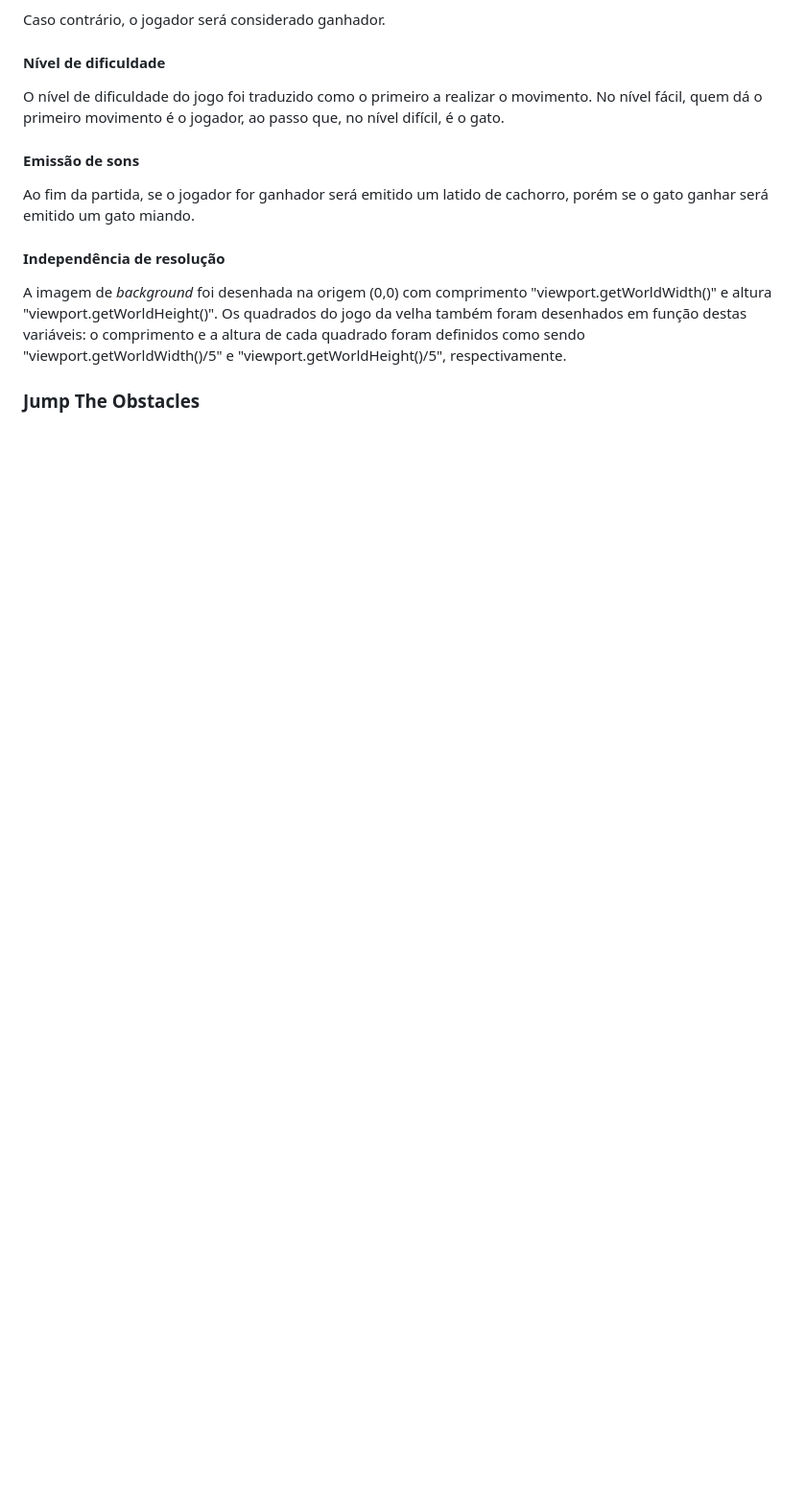
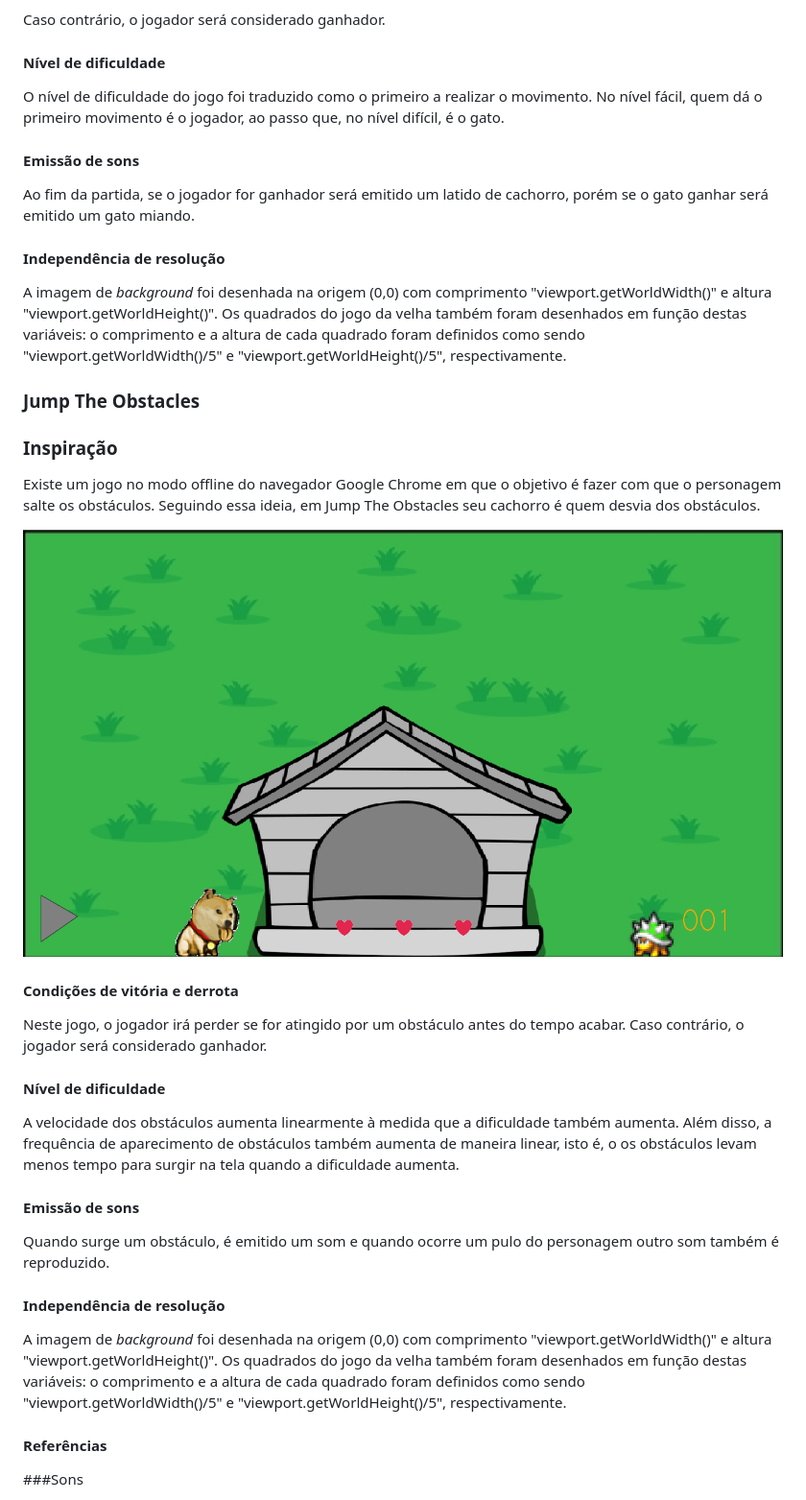
Before and after one commit to fegemo/cefet-games-meow-au, a Markdown page: README.md, the part around the change printed below. Shown: that part at 96% size. Rendered like a GitHub page; pictures changed too: docs/jumptheobstacles-gameplay.png (added); blank space fills up the shorter version.

Commit message:
Removidos arquivos não utilizados e adicionada descrição de Jump The Obstacles

```diff
--- a/README.md
+++ b/README.md
@@ -39,3 +39,31 @@ Ao fim da partida, se o jogador for ganhador será emitido um latido de cachorro
 A imagem de _background_ foi desenhada na origem (0,0) com comprimento "viewport.getWorldWidth()" e altura "viewport.getWorldHeight()". Os quadrados do jogo da velha também foram desenhados em função destas variáveis: o comprimento e a altura de cada quadrado foram definidos como sendo "viewport.getWorldWidth()/5" e "viewport.getWorldHeight()/5", respectivamente.
 
 ### Jump The Obstacles
+
+### Inspiração
+
+Existe um jogo no modo offline do navegador Google Chrome em que o objetivo é fazer com que o personagem salte os obstáculos. Seguindo essa ideia, em Jump The Obstacles seu cachorro é quem desvia dos obstáculos.
+
+![Minigame 'Jump The Obstacles'](docs/jumptheobstacles-gameplay.png)
+
+#### Condições de vitória e derrota
+
+Neste jogo, o jogador irá perder se for atingido por um obstáculo antes do tempo acabar.
+Caso contrário, o jogador será considerado ganhador.
+
+#### Nível de dificuldade
+
+A velocidade dos obstáculos aumenta linearmente à medida que a dificuldade também aumenta. Além disso, a frequência de aparecimento de obstáculos também aumenta de maneira linear, isto é, o os obstáculos levam menos tempo para surgir na tela quando a dificuldade aumenta.
+
+#### Emissão de sons
+
+Quando surge um obstáculo, é emitido um som e quando ocorre um pulo do personagem outro som também é reproduzido.
+
+#### Independência de resolução
+
+A imagem de _background_ foi desenhada na origem (0,0) com comprimento "viewport.getWorldWidth()" e altura "viewport.getWorldHeight()". Os quadrados do jogo da velha também foram desenhados em função destas variáveis: o comprimento e a altura de cada quadrado foram definidos como sendo "viewport.getWorldWidth()/5" e "viewport.getWorldHeight()/5", respectivamente.
+
+#### Referências
+
+###Sons
+
```
Also changed, not shown: other parts of README.md (+14 -0 lines), 2 other files.
